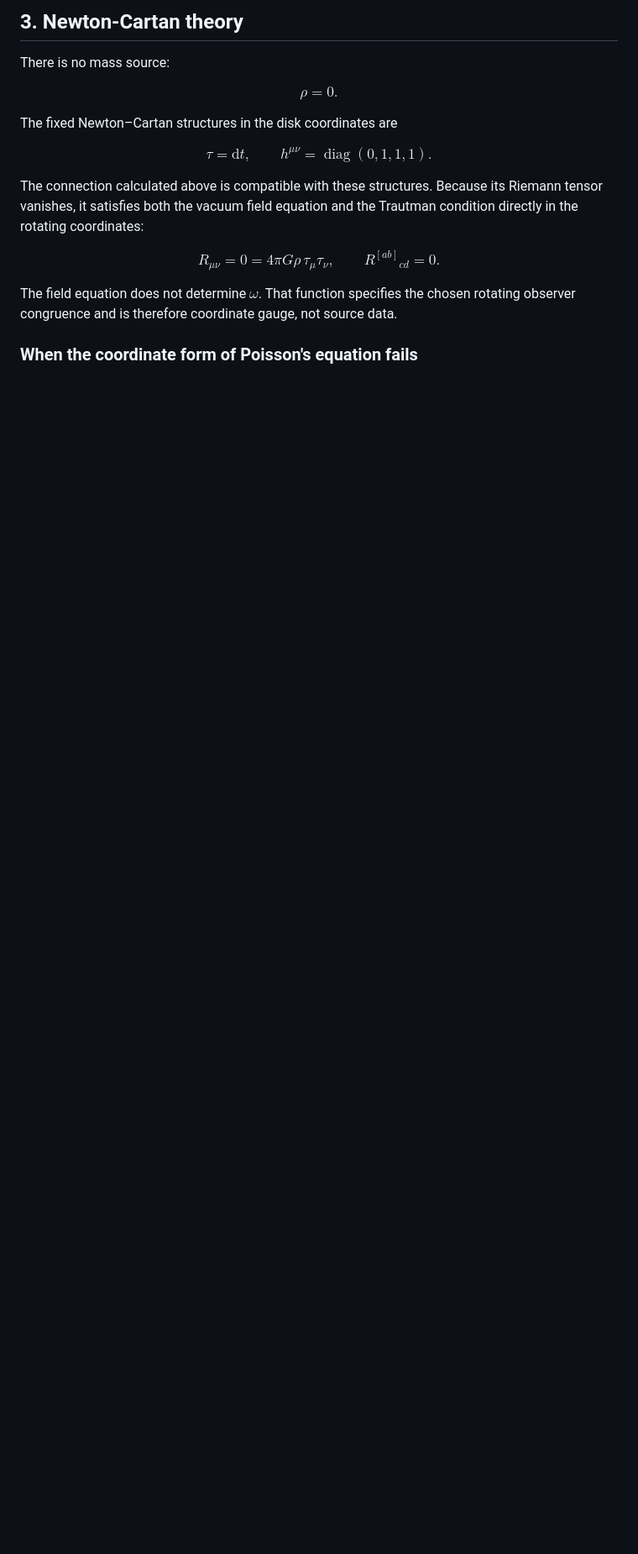
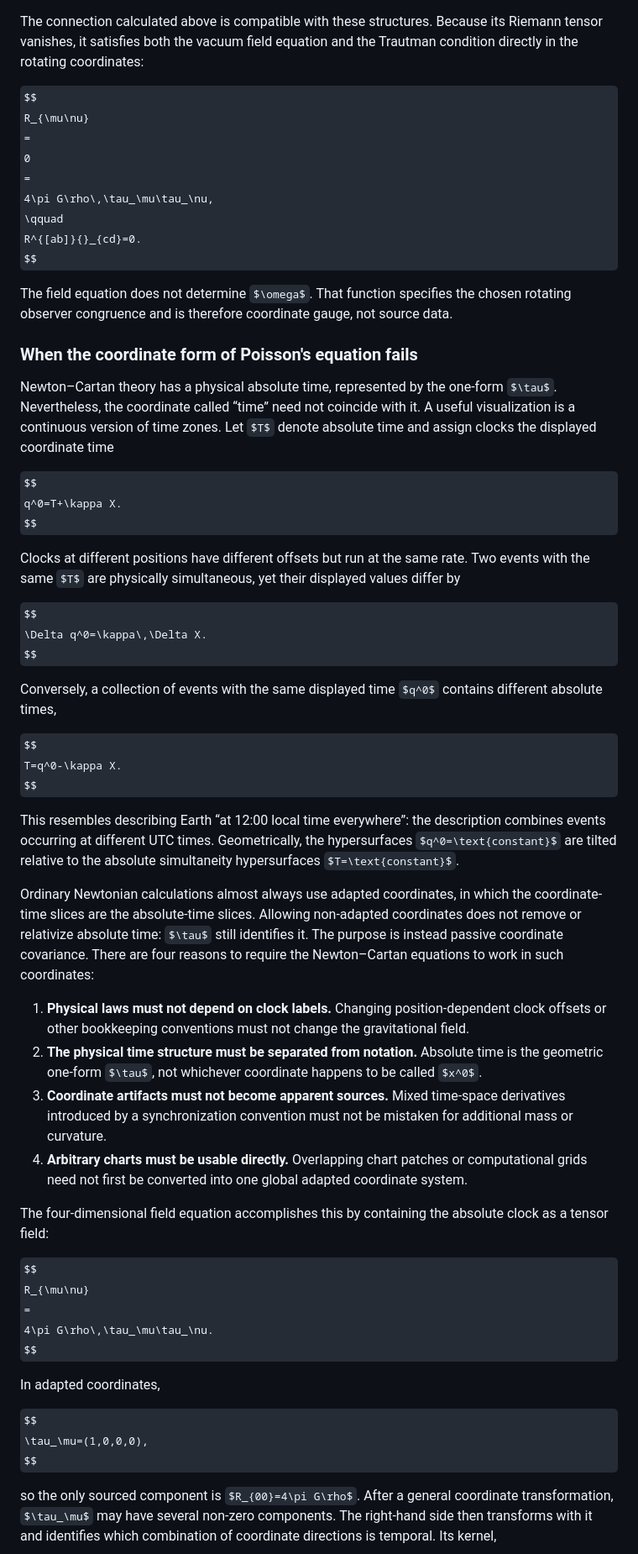
Before and after one commit to certik/math_notes, a Markdown page: 16-nc.md, the part around one of its changes. Shown at 84% size. Rendered like a GitHub page; some formulas as TeX source; blank space fills up the shorter version.

Commit message:
Add more notes

```diff
--- a/16-nc.md
+++ b/16-nc.md
@@ -803,3 +803,46 @@ The field equation does not determine $\omega$. That function specifies the chos
 
 ### When the coordinate form of Poisson's equation fails
 
+Newton–Cartan theory has a physical absolute time, represented by the one-form $\tau$. Nevertheless, the coordinate called “time” need not coincide with it. A useful visualization is a continuous version of time zones. Let $T$ denote absolute time and assign clocks the displayed coordinate time
+
+$$
+q^0=T+\kappa X.
+$$
+
+Clocks at different positions have different offsets but run at the same rate. Two events with the same $T$ are physically simultaneous, yet their displayed values differ by
+
+$$
+\Delta q^0=\kappa\,\Delta X.
+$$
+
+Conversely, a collection of events with the same displayed time $q^0$ contains different absolute times,
+
+$$
+T=q^0-\kappa X.
+$$
+
+This resembles describing Earth “at 12:00 local time everywhere”: the description combines events occurring at different UTC times. Geometrically, the hypersurfaces $q^0=\text{constant}$ are tilted relative to the absolute simultaneity hypersurfaces $T=\text{constant}$.
+
+Ordinary Newtonian calculations almost always use adapted coordinates, in which the coordinate-time slices are the absolute-time slices. Allowing non-adapted coordinates does not remove or relativize absolute time: $\tau$ still identifies it. The purpose is instead passive coordinate covariance. There are four reasons to require the Newton–Cartan equations to work in such coordinates:
+
+1. **Physical laws must not depend on clock labels.** Changing position-dependent clock offsets or other bookkeeping conventions must not change the gravitational field.
+2. **The physical time structure must be separated from notation.** Absolute time is the geometric one-form $\tau$, not whichever coordinate happens to be called $x^0$.
+3. **Coordinate artifacts must not become apparent sources.** Mixed time-space derivatives introduced by a synchronization convention must not be mistaken for additional mass or curvature.
+4. **Arbitrary charts must be usable directly.** Overlapping chart patches or computational grids need not first be converted into one global adapted coordinate system.
+
+The four-dimensional field equation accomplishes this by containing the absolute clock as a tensor field:
+
+$$
+R_{\mu\nu}
+=
+4\pi G\rho\,\tau_\mu\tau_\nu.
+$$
+
+In adapted coordinates,
+
+$$
+\tau_\mu=(1,0,0,0),
+$$
+
+so the only sourced component is $R_{00}=4\pi G\rho$. After a general coordinate transformation, $\tau_\mu$ may have several non-zero components. The right-hand side then transforms with it and identifies which combination of coordinate directions is temporal. Its kernel,
+
```
Also changed, not shown: other parts of 16-nc.md (+12 -0 lines).
